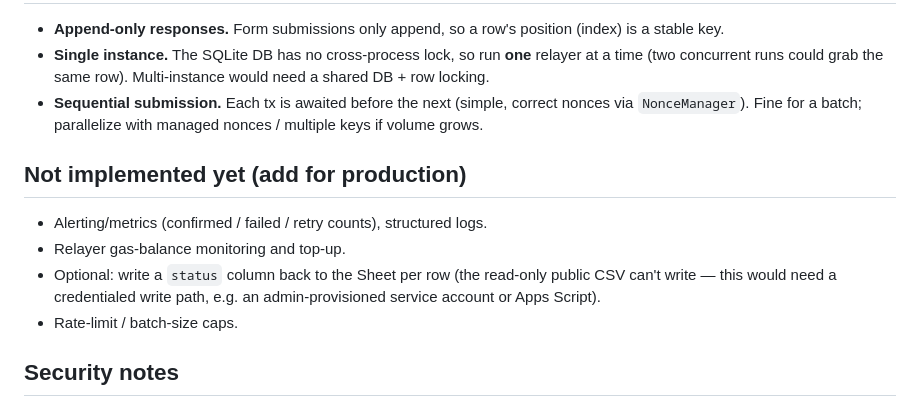
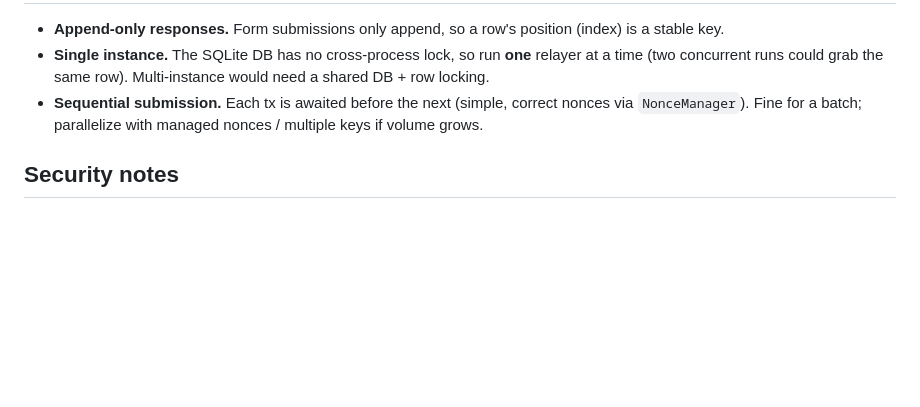
Before and after one commit to Zilliqa/zkp_recovery_app, a Markdown page: claim-relayer/README.md, the part around the change. Rendered like a GitHub page; blank space fills up the shorter version.

Commit message:
claim-relayer README: drop 'Not implemented yet' section

```diff
--- a/claim-relayer/README.md
+++ b/claim-relayer/README.md
@@ -63,13 +63,6 @@ verbatim as `tx.data` (no ABI/Interface needed).
 - **Sequential submission.** Each tx is awaited before the next (simple, correct nonces via `NonceManager`).
   Fine for a batch; parallelize with managed nonces / multiple keys if volume grows.
 
-## Not implemented yet (add for production)
-- Alerting/metrics (confirmed / failed / retry counts), structured logs.
-- Relayer gas-balance monitoring and top-up.
-- Optional: write a `status` column back to the Sheet per row (the read-only public CSV can't write —
-  this would need a credentialed write path, e.g. an admin-provisioned service account or Apps Script).
-- Rate-limit / batch-size caps.
-
 ## Security notes
 - `.env` (with `RELAYER_PRIVATE_KEY`) is the only secret — git-ignored here; store it securely. The
   relayer key has **no privilege over the escrow** (a system contract, upgradeable only by `address(0)`)
```
